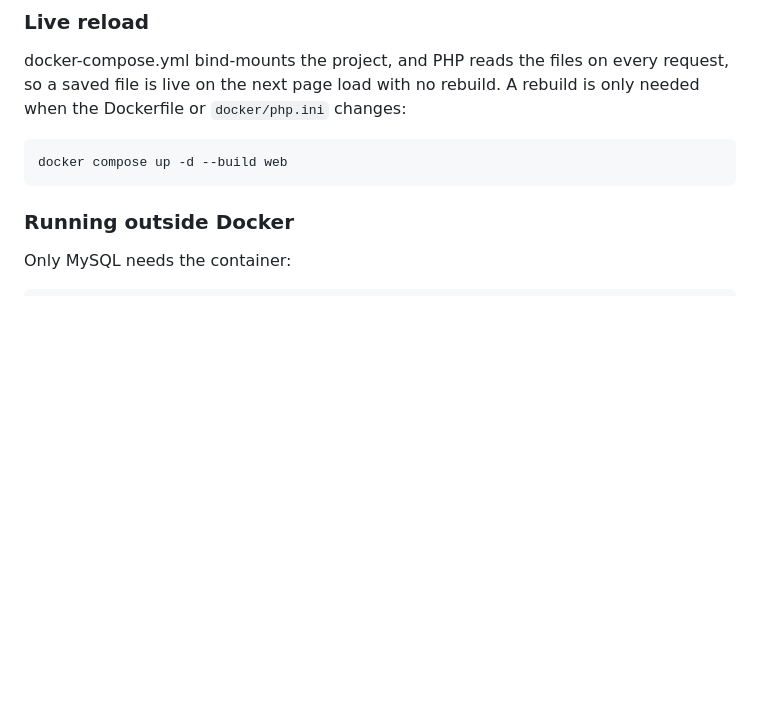
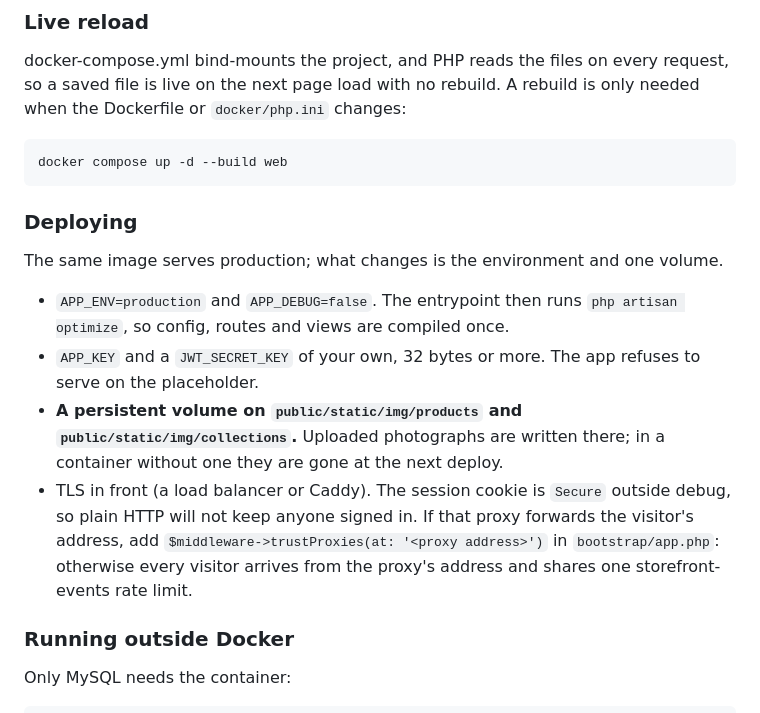
Before and after one commit to hvieira512/flask-coisascomgosto, a Markdown page: README.md, the part around the change. GitHub-like rendering; blank space fills up the shorter version.

Commit message:
Say in the README what production needs
Co-Authored-By: Claude Opus 5.5 <noreply@anthropic.com>

````diff
--- a/README.md
+++ b/README.md
@@ -134,6 +134,24 @@ rebuild is only needed when the Dockerfile or `docker/php.ini` changes:
 ```bash
 docker compose up -d --build web
 ```
+
+### Deploying
+
+The same image serves production; what changes is the environment and one
+volume.
+
+- `APP_ENV=production` and `APP_DEBUG=false`. The entrypoint then runs
+  `php artisan optimize`, so config, routes and views are compiled once.
+- `APP_KEY` and a `JWT_SECRET_KEY` of your own, 32 bytes or more. The app refuses
+  to serve on the placeholder.
+- **A persistent volume on `public/static/img/products` and
+  `public/static/img/collections`.** Uploaded photographs are written there; in a
+  container without one they are gone at the next deploy.
+- TLS in front (a load balancer or Caddy). The session cookie is `Secure` outside
+  debug, so plain HTTP will not keep anyone signed in. If that proxy forwards the
+  visitor's address, add `$middleware->trustProxies(at: '<proxy address>')` in
+  `bootstrap/app.php`: otherwise every visitor arrives from the proxy's address
+  and shares one storefront-events rate limit.
 
 ### Running outside Docker
 
````
